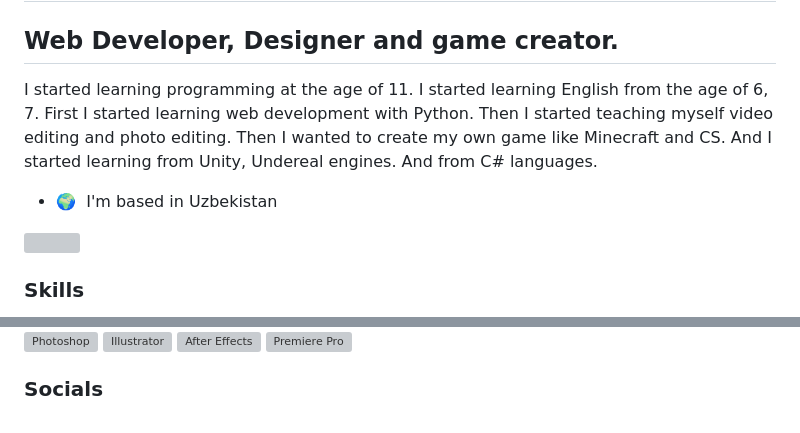
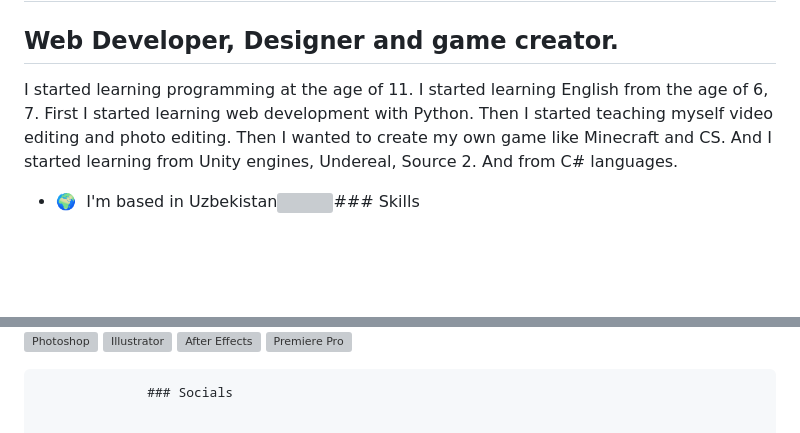
Before and after one commit to Farrux73982011/Farrux73982011, a Markdown page: README.md, 2 parts joined by grey strips. Rendered like a GitHub page; blank space fills up the shorter version; grey boxes are pictures that could not be loaded.

```diff
--- a/README.md
+++ b/README.md
@@ -4,16 +4,10 @@ Hi ![](https://user-images.githubusercontent.com/18350557/176309783-0785949b-912
 Web Developer, Designer and game creator.
 -----------------------------------------
 
-I started learning programming at the age of 11. I started learning English from the age of 6, 7. First I started learning web development with Python. Then I started teaching myself video editing and photo editing. Then I wanted to create my own game like Minecraft and CS. And I started learning from Unity, Undereal engines. And from C# languages.
+I started learning programming at the age of 11. I started learning English from the age of 6, 7. First I started learning web development with Python. Then I started teaching myself video editing and photo editing. Then I wanted to create my own game like Minecraft and CS. And I started learning from Unity engines, Undereal, Source 2. And from C# languages.
 
-* 🌍  I'm based in Uzbekistan
-
-<a href="https://www.github.com/Farrux73982011" target="_blank" rel="noreferrer"><img
-src="https://img.shields.io/github/followers/Farrux73982011?logo=github&style=for-the-badge&color=ffffff&labelColor=1c1917" /></a>
-
-### Skills
-
-
+*   🌍  I'm based in Uzbekistan<a href="https://www.github.com/Farrux73982011" target="_blank" rel="noreferrer"><img
+                  src="https://img.shields.io/github/followers/Farrux73982011?logo=github&style=for-the-badge&color=ffffff&labelColor=1c1917" /></a>### Skills
 <p align="left">
 <a href="https://developer.mozilla.org/en-US/docs/Web/JavaScript" target="_blank" rel="noreferrer"><img src="https://raw.githubusercontent.com/danielcranney/readme-generator/main/public/icons/skills/javascript-colored.svg" width="36" height="36" alt="JavaScript" /></a>
 <a href="https://www.python.org/" target="_blank" rel="noreferrer"><img src="https://raw.githubusercontent.com/danielcranney/readme-generator/main/public/icons/skills/python-colored.svg" width="36" height="36" alt="Python" /></a>
@@ -32,6 +37,6 @@ src="https://img.shields.io/github/followers/Farrux73982011?logo=github&style=fo
 <a href="https://www.adobe.com/uk/products/premiere.html" target="_blank" rel="noreferrer"><img src="https://raw.githubusercontent.com/danielcranney/readme-generator/main/public/icons/skills/premierepro-colored.svg" width="36" height="36" alt="Premiere Pro" /></a>
 </p>
 
+                  ### Socials
 
-### Socials
 
```
Also changed, not shown: other parts of README.md (+17 -5 lines).
